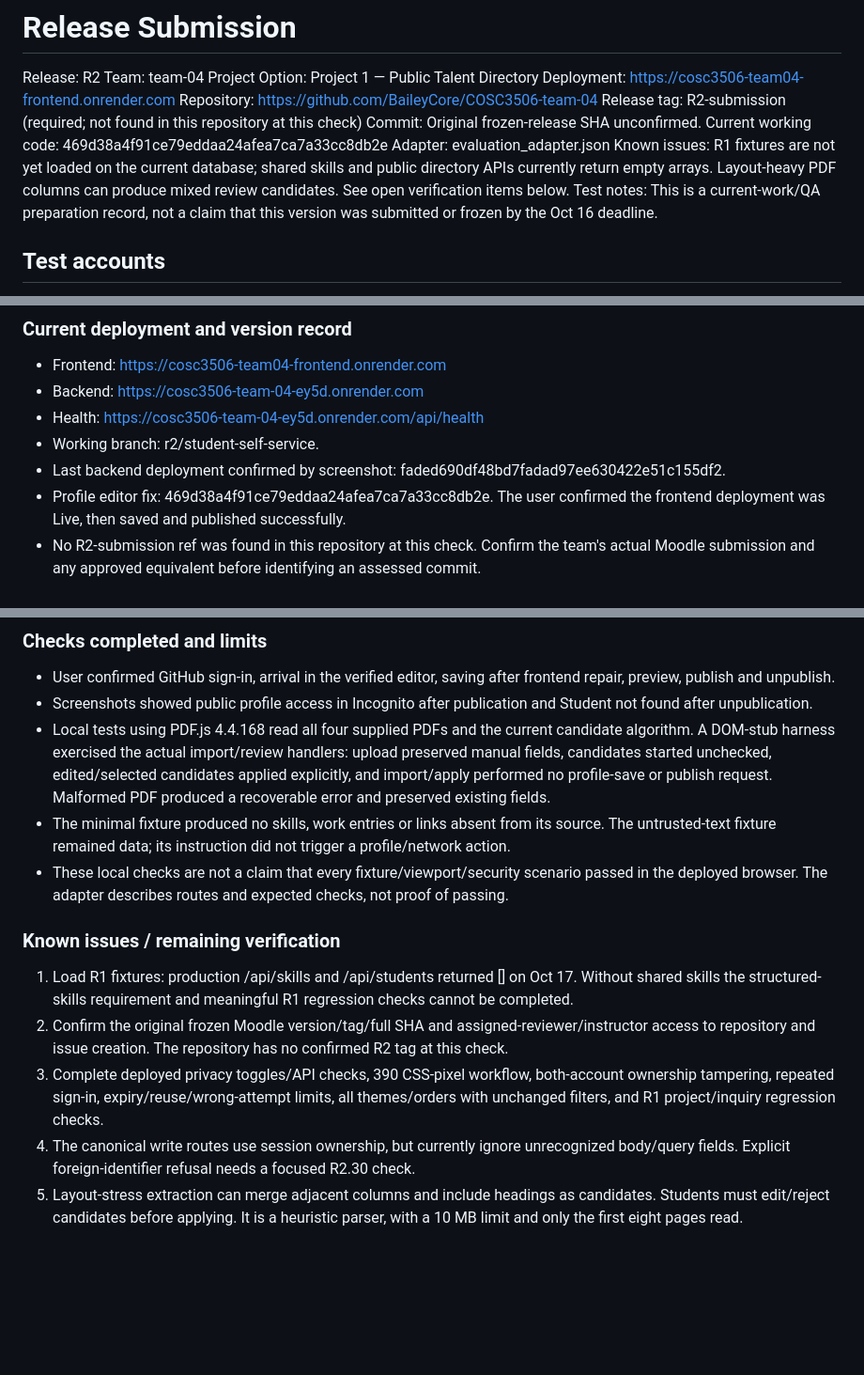
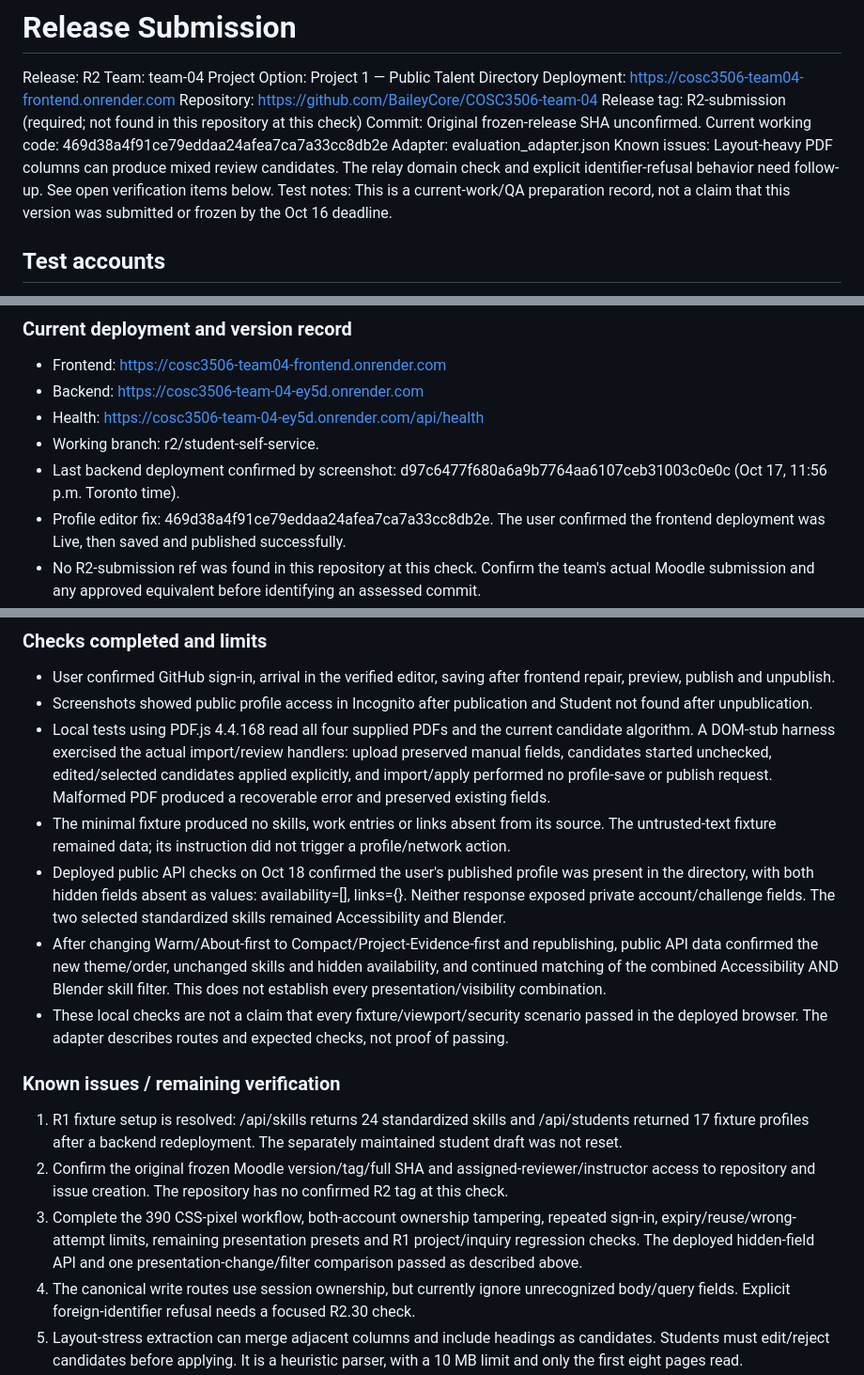
Before and after one commit to BaileyCore/COSC3506-team-04, a Markdown page: release_submission.md, 3 parts joined by grey strips. Shown at 94% size. Rendered like a GitHub page; blank space fills up the shorter version.

Commit message:
Record R1 fixture persistence and deployed R2 privacy/presentation checks

```diff
--- a/release_submission.md
+++ b/release_submission.md
@@ -8,7 +8,7 @@ Repository: https://github.com/BaileyCore/COSC3506-team-04
 Release tag: R2-submission (required; not found in this repository at this check)
 Commit: Original frozen-release SHA unconfirmed. Current working code: 469d38a4f91ce79eddaa24afea7ca7a33cc8db2e
 Adapter: evaluation_adapter.json
-Known issues: R1 fixtures are not yet loaded on the current database; shared skills and public directory APIs currently return empty arrays. Layout-heavy PDF columns can produce mixed review candidates. See open verification items below.
+Known issues: Layout-heavy PDF columns can produce mixed review candidates. The relay domain check and explicit identifier-refusal behavior need follow-up. See open verification items below.
 Test notes: This is a current-work/QA preparation record, not a claim that this version was submitted or frozen by the Oct 16 deadline.
 
 ## Test accounts
@@ -30,7 +30,7 @@ Project 1 roles are public visitor, GitHub-authenticated unverified student, and
 - Backend: https://cosc3506-team-04-ey5d.onrender.com
 - Health: https://cosc3506-team-04-ey5d.onrender.com/api/health
 - Working branch: r2/student-self-service.
-- Last backend deployment confirmed by screenshot: faded690df48bd7fadad97ee630422e51c155df2.
+- Last backend deployment confirmed by screenshot: d97c6477f680a6a9b7764aa6107ceb31003c0e0c (Oct 17, 11:56 p.m. Toronto time).
 - Profile editor fix: 469d38a4f91ce79eddaa24afea7ca7a33cc8db2e. The user confirmed the frontend deployment was Live, then saved and published successfully.
 - No R2-submission ref was found in this repository at this check. Confirm the team's actual Moodle submission and any approved equivalent before identifying an assessed commit.
 - The published deadline is Oct 16, 2026, 11:59 p.m. Toronto time. The checks/repairs described here occurred Oct 17. They must not be represented as evidence that these behaviors passed in the original frozen version.
@@ -60,13 +60,15 @@ See R2_PRIVACY_SUMMARY.md. Private drafts and verified email/challenge data are
 - Screenshots showed public profile access in Incognito after publication and Student not found after unpublication.
 - Local tests using PDF.js 4.4.168 read all four supplied PDFs and the current candidate algorithm. A DOM-stub harness exercised the actual import/review handlers: upload preserved manual fields, candidates started unchecked, edited/selected candidates applied explicitly, and import/apply performed no profile-save or publish request. Malformed PDF produced a recoverable error and preserved existing fields.
 - The minimal fixture produced no skills, work entries or links absent from its source. The untrusted-text fixture remained data; its instruction did not trigger a profile/network action.
+- Deployed public API checks on Oct 18 confirmed the user's published profile was present in the directory, with both hidden fields absent as values: availability=[], links={}. Neither response exposed private account/challenge fields. The two selected standardized skills remained Accessibility and Blender.
+- After changing Warm/About-first to Compact/Project-Evidence-first and republishing, public API data confirmed the new theme/order, unchanged skills and hidden availability, and continued matching of the combined Accessibility AND Blender skill filter. This does not establish every presentation/visibility combination.
 - These local checks are not a claim that every fixture/viewport/security scenario passed in the deployed browser. The adapter describes routes and expected checks, not proof of passing.
 
 ### Known issues / remaining verification
 
-1. Load R1 fixtures: production /api/skills and /api/students returned [] on Oct 17. Without shared skills the structured-skills requirement and meaningful R1 regression checks cannot be completed.
+1. R1 fixture setup is resolved: /api/skills returns 24 standardized skills and /api/students returned 17 fixture profiles after a backend redeployment. The separately maintained student draft was not reset.
 2. Confirm the original frozen Moodle version/tag/full SHA and assigned-reviewer/instructor access to repository and issue creation. The repository has no confirmed R2 tag at this check.
-3. Complete deployed privacy toggles/API checks, 390 CSS-pixel workflow, both-account ownership tampering, repeated sign-in, expiry/reuse/wrong-attempt limits, all themes/orders with unchanged filters, and R1 project/inquiry regression checks.
+3. Complete the 390 CSS-pixel workflow, both-account ownership tampering, repeated sign-in, expiry/reuse/wrong-attempt limits, remaining presentation presets and R1 project/inquiry regression checks. The deployed hidden-field API and one presentation-change/filter comparison passed as described above.
 4. The canonical write routes use session ownership, but currently ignore unrecognized body/query fields. Explicit foreign-identifier refusal needs a focused R2.30 check.
 5. Layout-stress extraction can merge adjacent columns and include headings as candidates. Students must edit/reject candidates before applying. It is a heuristic parser, with a 10 MB limit and only the first eight pages read.
 6. The Google relay's domain check is hardcoded to algomau.ca even though backend approved domains are configurable. Adding a second domain currently requires updating the relay.
```
Also changed, not shown: other parts of release_submission.md (+1 -1 lines).
